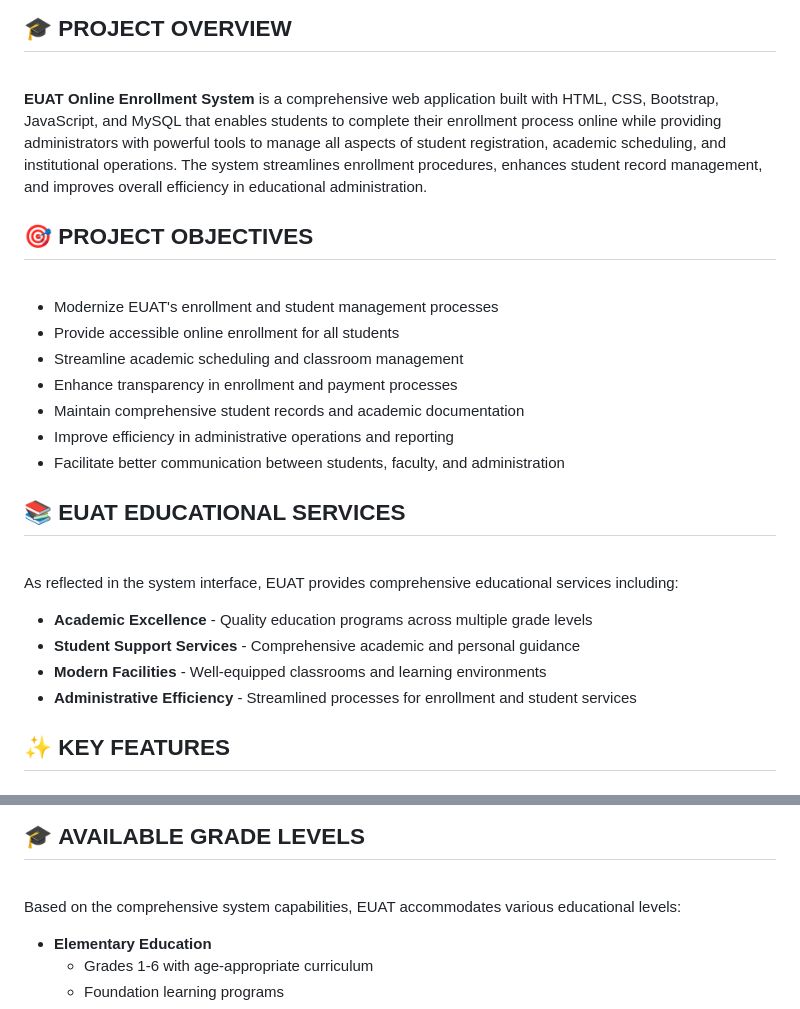
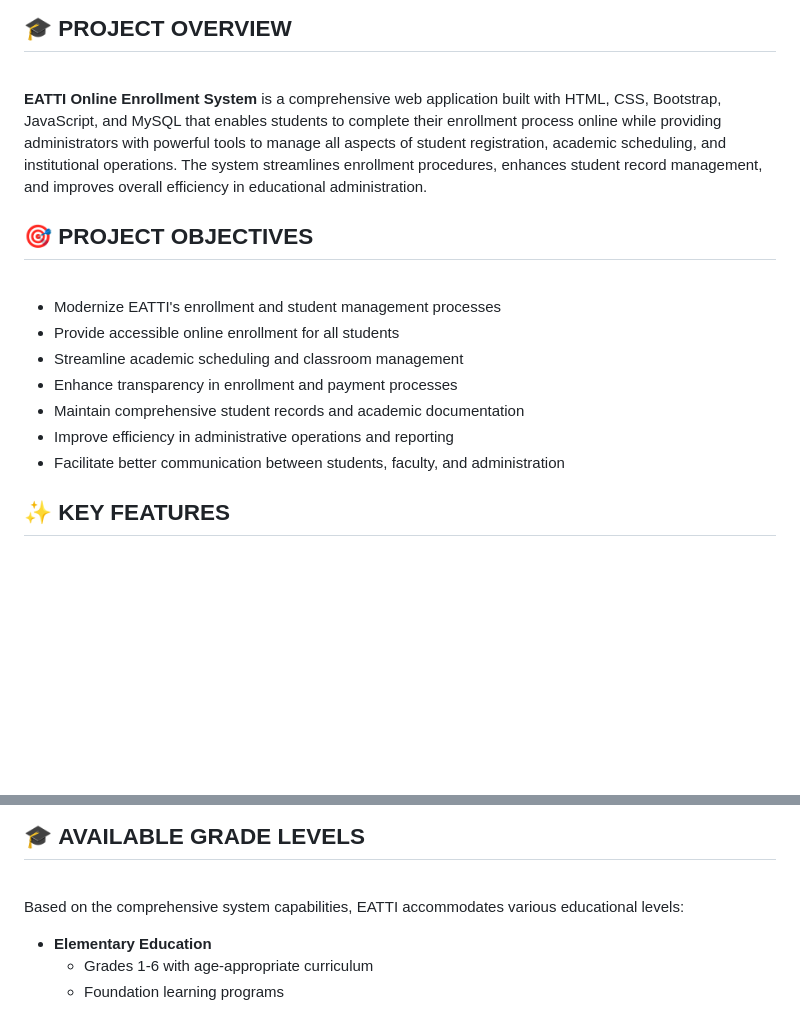
Before and after one commit to yenashiloh/EAATI-Online-Enrollment, a Markdown page: README.md, 2 parts joined by grey strips. Rendered like a GitHub page; blank space fills up the shorter version.

```diff
--- a/README.md
+++ b/README.md
@@ -18,30 +18,19 @@
 <h2>🎓 <strong>PROJECT OVERVIEW</strong></h2>
 <br>
 
-<p><strong>EUAT Online Enrollment System</strong> is a comprehensive web application built with HTML, CSS, Bootstrap, JavaScript, and MySQL that enables students to complete their enrollment process online while providing administrators with powerful tools to manage all aspects of student registration, academic scheduling, and institutional operations. The system streamlines enrollment procedures, enhances student record management, and improves overall efficiency in educational administration.</p>
+<p><strong>EATTI Online Enrollment System</strong> is a comprehensive web application built with HTML, CSS, Bootstrap, JavaScript, and MySQL that enables students to complete their enrollment process online while providing administrators with powerful tools to manage all aspects of student registration, academic scheduling, and institutional operations. The system streamlines enrollment procedures, enhances student record management, and improves overall efficiency in educational administration.</p>
 
 <h2>🎯 <strong>PROJECT OBJECTIVES</strong></h2>
 <br>
 
 <ul>
-    <li>Modernize EUAT's enrollment and student management processes</li>
+    <li>Modernize EATTI's enrollment and student management processes</li>
     <li>Provide accessible online enrollment for all students</li>
     <li>Streamline academic scheduling and classroom management</li>
     <li>Enhance transparency in enrollment and payment processes</li>
     <li>Maintain comprehensive student records and academic documentation</li>
     <li>Improve efficiency in administrative operations and reporting</li>
     <li>Facilitate better communication between students, faculty, and administration</li>
-</ul>
-
-<h2>📚 <strong>EUAT EDUCATIONAL SERVICES</strong></h2>
-<br>
-
-<p>As reflected in the system interface, EUAT provides comprehensive educational services including:</p>
-<ul>
-    <li><strong>Academic Excellence</strong> - Quality education programs across multiple grade levels</li>
-    <li><strong>Student Support Services</strong> - Comprehensive academic and personal guidance</li>
-    <li><strong>Modern Facilities</strong> - Well-equipped classrooms and learning environments</li>
-    <li><strong>Administrative Efficiency</strong> - Streamlined processes for enrollment and student services</li>
 </ul>
 
 <h2>✨ <strong>KEY FEATURES</strong></h2>
@@ -227,7 +216,7 @@
 <h2>🎓 <strong>AVAILABLE GRADE LEVELS</strong></h2>
 <br>
 
-<p>Based on the comprehensive system capabilities, EUAT accommodates various educational levels:</p>
+<p>Based on the comprehensive system capabilities, EATTI accommodates various educational levels:</p>
 <ul>
     <li><strong>Elementary Education</strong>
         <ul>
```
Also changed, not shown: other parts of README.md (+2 -2 lines).
